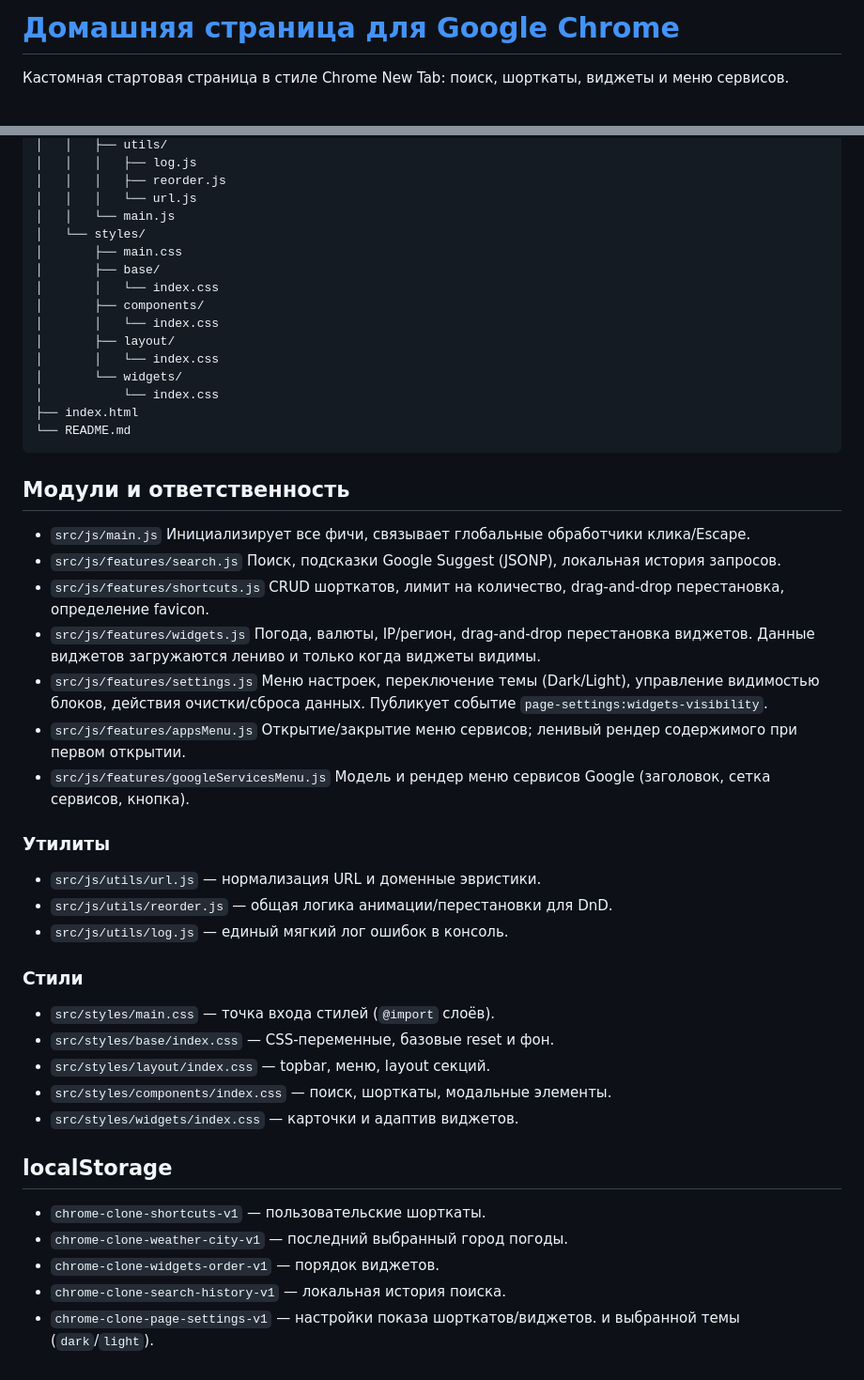
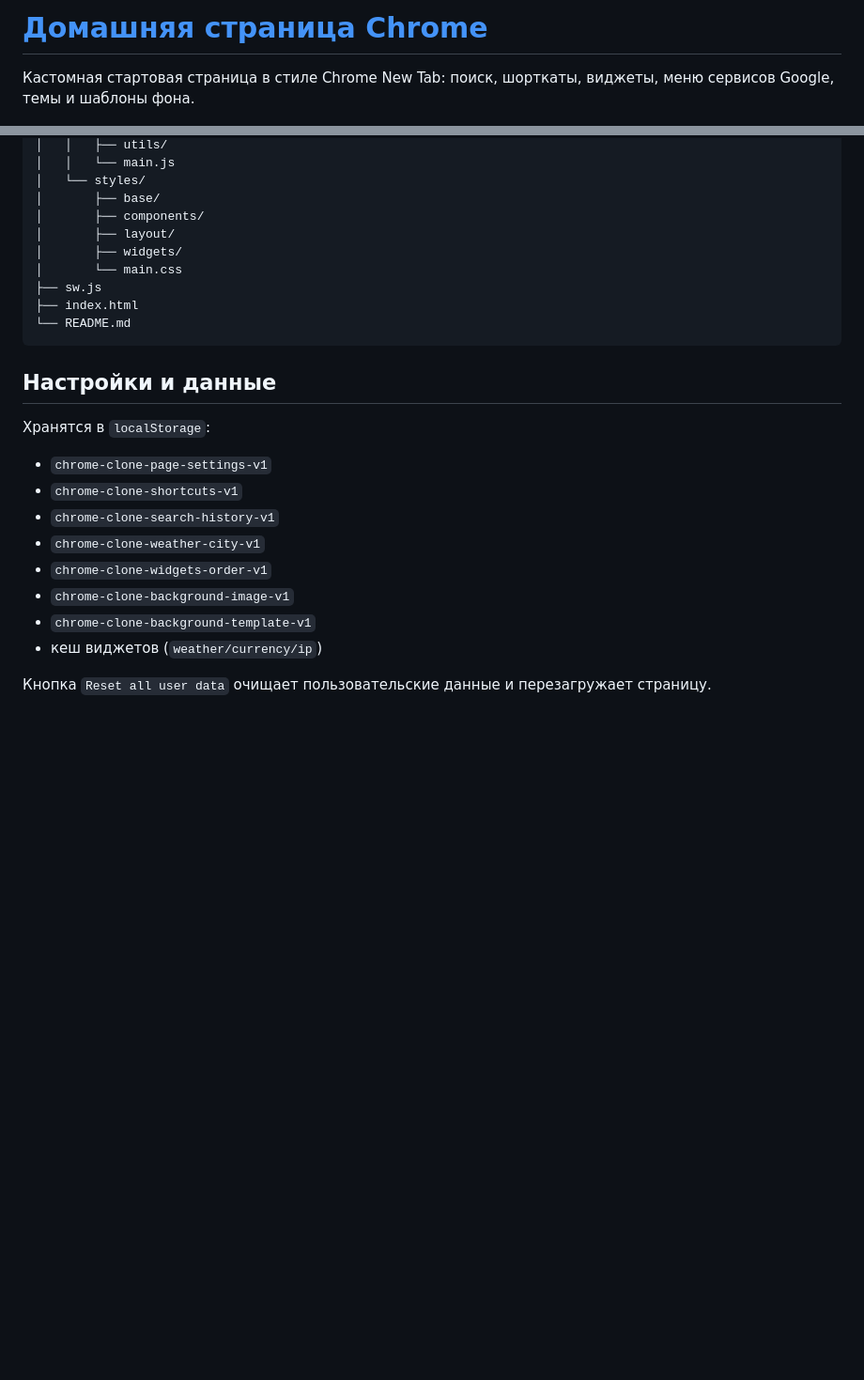
Before and after one commit to GoldExtremal/homepage, a Markdown page: README.md, 2 parts joined by grey strips. Shown at 94% size. Drawn GitHub-style; blank space fills up the shorter version.

````diff
--- a/README.md
+++ b/README.md
@@ -1,6 +1,6 @@
-# [Домашняя страница для Google Chrome](https://goldextremal.github.io/homepage/)
+# [Домашняя страница Chrome](https://goldextremal.github.io/homepage/)
 
-Кастомная стартовая страница в стиле Chrome New Tab: поиск, шорткаты, виджеты и меню сервисов.
+Кастомная стартовая страница в стиле Chrome New Tab: поиск, шорткаты, виджеты, меню сервисов Google, темы и шаблоны фона.
 
 ![Превью страницы](./assets/preview.png)
 
@@ -70,60 +74,27 @@ python3 -m http.server 8080
 │   │   ├── utils/
-│   │   │   ├── log.js
-│   │   │   ├── reorder.js
-│   │   │   └── url.js
 │   │   └── main.js
 │   └── styles/
-│       ├── main.css
 │       ├── base/
-│       │   └── index.css
 │       ├── components/
-│       │   └── index.css
 │       ├── layout/
-│       │   └── index.css
-│       └── widgets/
-│           └── index.css
+│       ├── widgets/
+│       └── main.css
+├── sw.js
 ├── index.html
 └── README.md
 ```
 
-## Модули и ответственность
+## Настройки и данные
 
-- `src/js/main.js`
-  Инициализирует все фичи, связывает глобальные обработчики клика/Escape.
-- `src/js/features/search.js`
-  Поиск, подсказки Google Suggest (JSONP), локальная история запросов.
-- `src/js/features/shortcuts.js`
-  CRUD шорткатов, лимит на количество, drag-and-drop перестановка, определение favicon.
-- `src/js/features/widgets.js`
-  Погода, валюты, IP/регион, drag-and-drop перестановка виджетов.
-  Данные виджетов загружаются лениво и только когда виджеты видимы.
-- `src/js/features/settings.js`
-  Меню настроек, переключение темы (Dark/Light), управление видимостью блоков, действия очистки/сброса данных.
-  Публикует событие `page-settings:widgets-visibility`.
-- `src/js/features/appsMenu.js`
-  Открытие/закрытие меню сервисов; ленивый рендер содержимого при первом открытии.
-- `src/js/features/googleServicesMenu.js`
-  Модель и рендер меню сервисов Google (заголовок, сетка сервисов, кнопка).
+Хранятся в `localStorage`:
 
-### Утилиты
+- `chrome-clone-page-settings-v1`
+- `chrome-clone-shortcuts-v1`
+- `chrome-clone-search-history-v1`
+- `chrome-clone-weather-city-v1`
+- `chrome-clone-widgets-order-v1`
+- `chrome-clone-background-image-v1`
+- `chrome-clone-background-template-v1`
+- кеш виджетов (`weather/currency/ip`)
 
-- `src/js/utils/url.js` — нормализация URL и доменные эвристики.
-- `src/js/utils/reorder.js` — общая логика анимации/перестановки для DnD.
-- `src/js/utils/log.js` — единый мягкий лог ошибок в консоль.
-
-### Стили
-
-- `src/styles/main.css` — точка входа стилей (`@import` слоёв).
-- `src/styles/base/index.css` — CSS-переменные, базовые reset и фон.
-- `src/styles/layout/index.css` — topbar, меню, layout секций.
-- `src/styles/components/index.css` — поиск, шорткаты, модальные элементы.
-- `src/styles/widgets/index.css` — карточки и адаптив виджетов.
-
-## localStorage
-
-- `chrome-clone-shortcuts-v1` — пользовательские шорткаты.
-- `chrome-clone-weather-city-v1` — последний выбранный город погоды.
-- `chrome-clone-widgets-order-v1` — порядок виджетов.
-- `chrome-clone-search-history-v1` — локальная история поиска.
-- `chrome-clone-page-settings-v1` — настройки показа шорткатов/виджетов.
-  и выбранной темы (`dark`/`light`).
+Кнопка `Reset all user data` очищает пользовательские данные и перезагружает страницу.
````
Also changed, not shown: other parts of README.md (+34 -30 lines).
